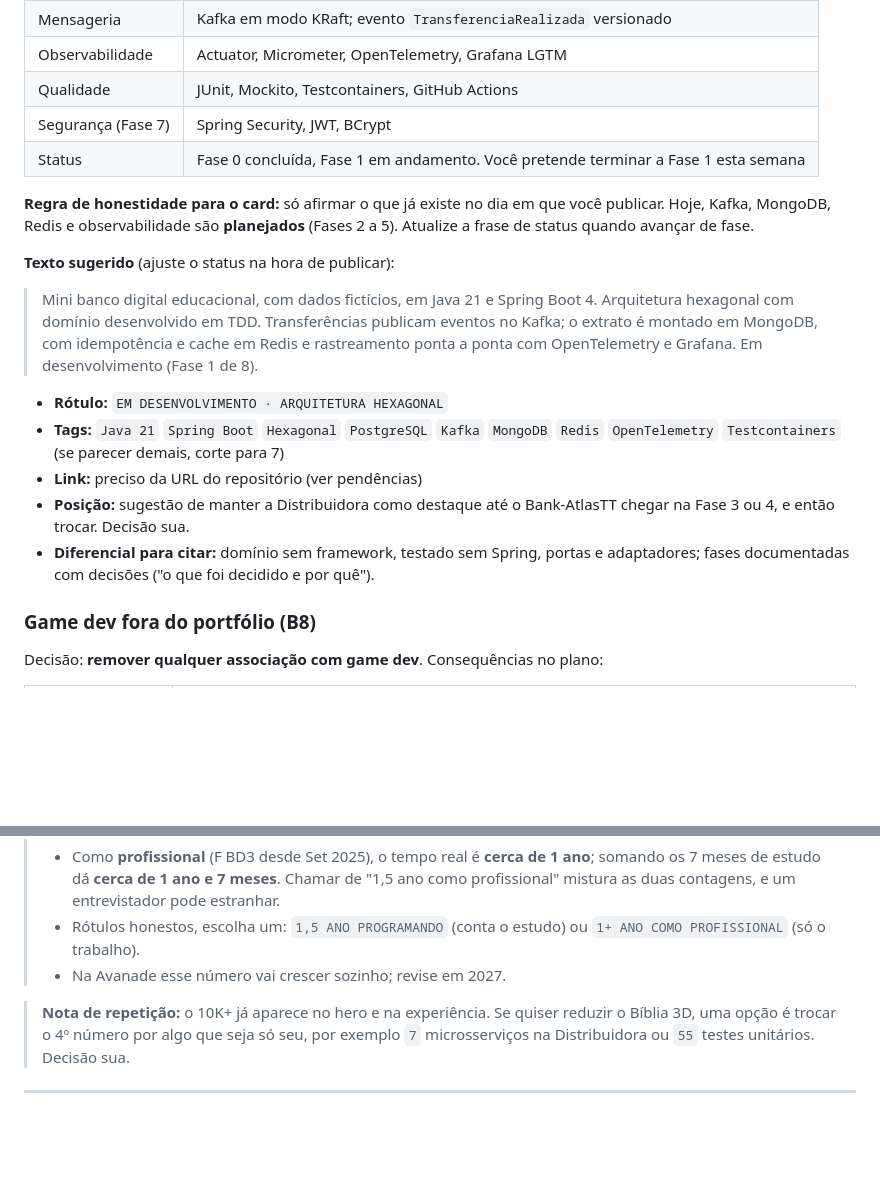
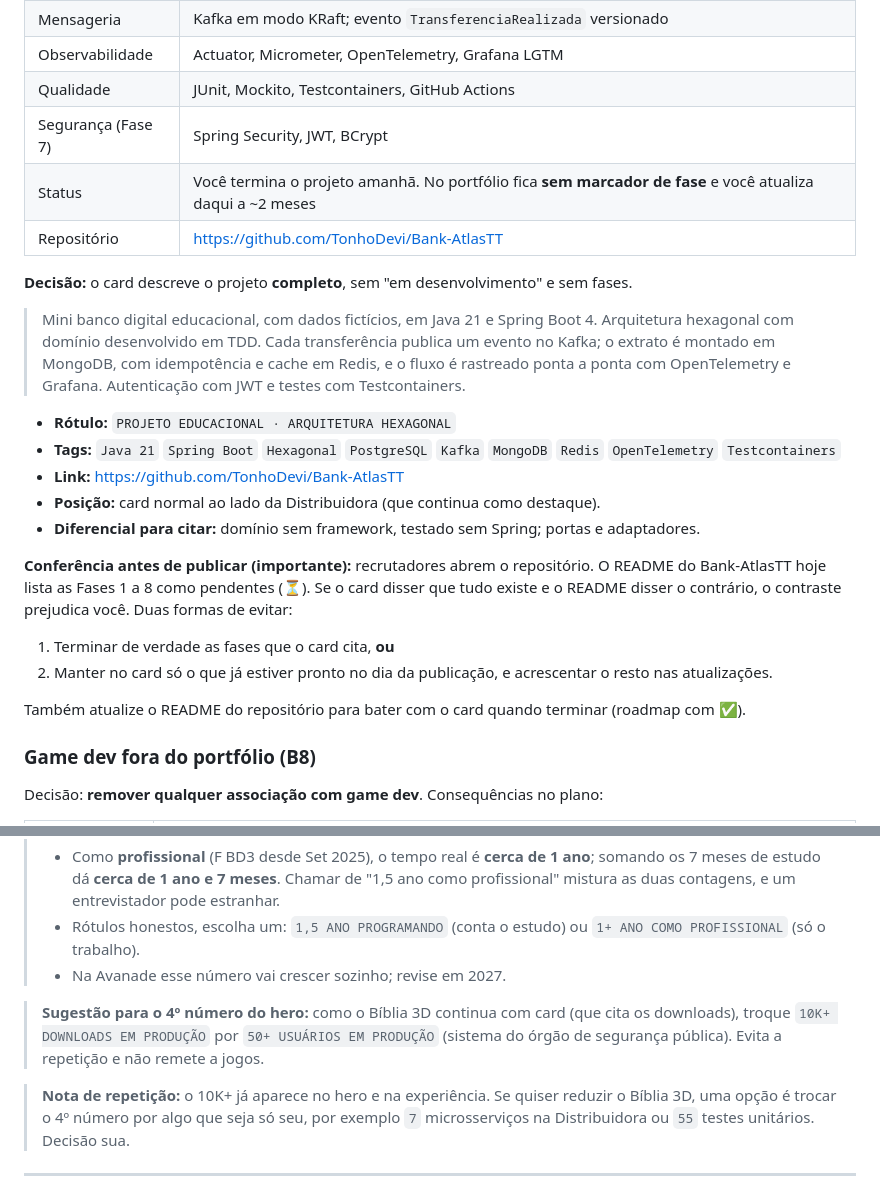
Before and after one commit to TonhoDevi/MeuPortifolio, a Markdown page: PLANEJAMENTO.md, 2 parts joined by grey strips. Rendered like a GitHub page; blank space fills up the shorter version.

```diff
--- a/PLANEJAMENTO.md
+++ b/PLANEJAMENTO.md
@@ -140,19 +140,24 @@ Mesma regra do 0.1: quando contradiz o resto do documento, **vale este bloco**.
 | Observabilidade | Actuator, Micrometer, OpenTelemetry, Grafana LGTM |
 | Qualidade | JUnit, Mockito, Testcontainers, GitHub Actions |
 | Segurança (Fase 7) | Spring Security, JWT, BCrypt |
-| Status | Fase 0 concluída, Fase 1 em andamento. Você pretende terminar a Fase 1 esta semana |
+| Status | Você termina o projeto amanhã. No portfólio fica **sem marcador de fase** e você atualiza daqui a ~2 meses |
+| Repositório | https://github.com/TonhoDevi/Bank-AtlasTT |
 
-**Regra de honestidade para o card:** só afirmar o que já existe no dia em que você publicar. Hoje, Kafka, MongoDB, Redis e observabilidade são **planejados** (Fases 2 a 5). Atualize a frase de status quando avançar de fase.
+**Decisão:** o card descreve o projeto **completo**, sem "em desenvolvimento" e sem fases.
 
-**Texto sugerido** (ajuste o status na hora de publicar):
+> Mini banco digital educacional, com dados fictícios, em Java 21 e Spring Boot 4. Arquitetura hexagonal com domínio desenvolvido em TDD. Cada transferência publica um evento no Kafka; o extrato é montado em MongoDB, com idempotência e cache em Redis, e o fluxo é rastreado ponta a ponta com OpenTelemetry e Grafana. Autenticação com JWT e testes com Testcontainers.
 
-> Mini banco digital educacional, com dados fictícios, em Java 21 e Spring Boot 4. Arquitetura hexagonal com domínio desenvolvido em TDD. Transferências publicam eventos no Kafka; o extrato é montado em MongoDB, com idempotência e cache em Redis e rastreamento ponta a ponta com OpenTelemetry e Grafana. Em desenvolvimento (Fase 1 de 8).
+- **Rótulo:** `PROJETO EDUCACIONAL · ARQUITETURA HEXAGONAL`
+- **Tags:** `Java 21` `Spring Boot` `Hexagonal` `PostgreSQL` `Kafka` `MongoDB` `Redis` `OpenTelemetry` `Testcontainers`
+- **Link:** https://github.com/TonhoDevi/Bank-AtlasTT
+- **Posição:** card normal ao lado da Distribuidora (que continua como destaque).
+- **Diferencial para citar:** domínio sem framework, testado sem Spring; portas e adaptadores.
 
-- **Rótulo:** `EM DESENVOLVIMENTO · ARQUITETURA HEXAGONAL`
-- **Tags:** `Java 21` `Spring Boot` `Hexagonal` `PostgreSQL` `Kafka` `MongoDB` `Redis` `OpenTelemetry` `Testcontainers` (se parecer demais, corte para 7)
-- **Link:** preciso da URL do repositório (ver pendências)
-- **Posição:** sugestão de manter a Distribuidora como destaque até o Bank-AtlasTT chegar na Fase 3 ou 4, e então trocar. Decisão sua.
-- **Diferencial para citar:** domínio sem framework, testado sem Spring, portas e adaptadores; fases documentadas com decisões ("o que foi decidido e por quê").
+**Conferência antes de publicar (importante):** recrutadores abrem o repositório. O README do Bank-AtlasTT hoje lista as Fases 1 a 8 como pendentes (⏳). Se o card disser que tudo existe e o README disser o contrário, o contraste prejudica você. Duas formas de evitar:
+1. Terminar de verdade as fases que o card cita, **ou**
+2. Manter no card só o que já estiver pronto no dia da publicação, e acrescentar o resto nas atualizações.
+
+Também atualize o README do repositório para bater com o card quando terminar (roadmap com ✅).
 
 ### Game dev fora do portfólio (B8)
 
@@ -307,6 +305,8 @@ Texto sugerido:
 > - Como **profissional** (F BD3 desde Set 2025), o tempo real é **cerca de 1 ano**; somando os 7 meses de estudo dá **cerca de 1 ano e 7 meses**. Chamar de "1,5 ano como profissional" mistura as duas contagens, e um entrevistador pode estranhar.
 > - Rótulos honestos, escolha um: `1,5 ANO PROGRAMANDO` (conta o estudo) ou `1+ ANO COMO PROFISSIONAL` (só o trabalho).
 > - Na Avanade esse número vai crescer sozinho; revise em 2027.
+
+> **Sugestão para o 4º número do hero:** como o Bíblia 3D continua com card (que cita os downloads), troque `10K+ DOWNLOADS EM PRODUÇÃO` por `50+ USUÁRIOS EM PRODUÇÃO` (sistema do órgão de segurança pública). Evita a repetição e não remete a jogos.
 
 > **Nota de repetição:** o 10K+ já aparece no hero e na experiência. Se quiser reduzir o Bíblia 3D, uma opção é trocar o 4º número por algo que seja só seu, por exemplo `7` microsserviços na Distribuidora ou `55` testes unitários. Decisão sua.
 
```
Also changed, not shown: other parts of PLANEJAMENTO.md (+33 -29 lines).
